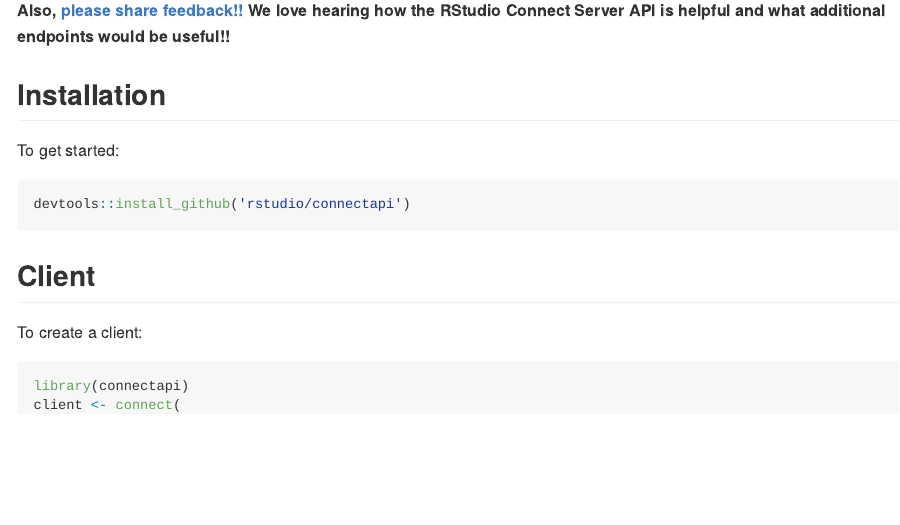
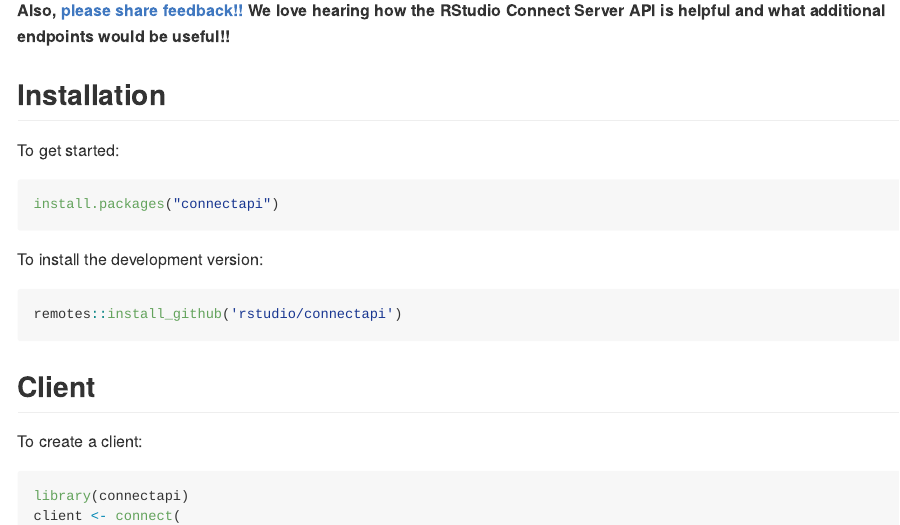
Before and after one commit to rstudio/connectapi, an R Markdown document (README.Rmd): the page in a window 1100 px wide, from 510 px down. The pictures show the output file README.md that the author committed with the source, drawn offline in the style of GitHub; badge pictures from the web are left out.

Commit message:
update readme in anticipation of CRAN

````diff
--- a/README.Rmd
+++ b/README.Rmd
@@ -51,7 +51,13 @@
 To get started:
 
 ```r
-devtools::install_github('rstudio/connectapi')
+install.packages("connectapi")
+```
+
+To install the development version:
+
+```r
+remotes::install_github('rstudio/connectapi')
 ```
 
 ## Client
````
Also changed, not shown: README.md.
